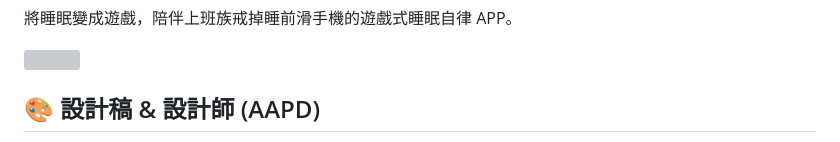
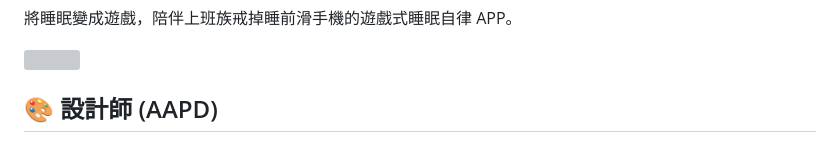
Before and after one commit to YPINPIN/dream-traveler, a Markdown page: README.md, the part around the change printed below. Drawn GitHub-style; grey boxes are pictures that could not be loaded.

Commit message:
修改 readme

```diff
--- a/README.md
+++ b/README.md
@@ -19,5 +19,5 @@
 
 <img src="./assets/images/01-logo/logo-green-svg.svg" />
 
-## 🎨 設計稿 & 設計師 (AAPD)
+## 🎨 設計師 (AAPD)
 
```
Also changed, not shown: other parts of README.md (+4 -4 lines).
